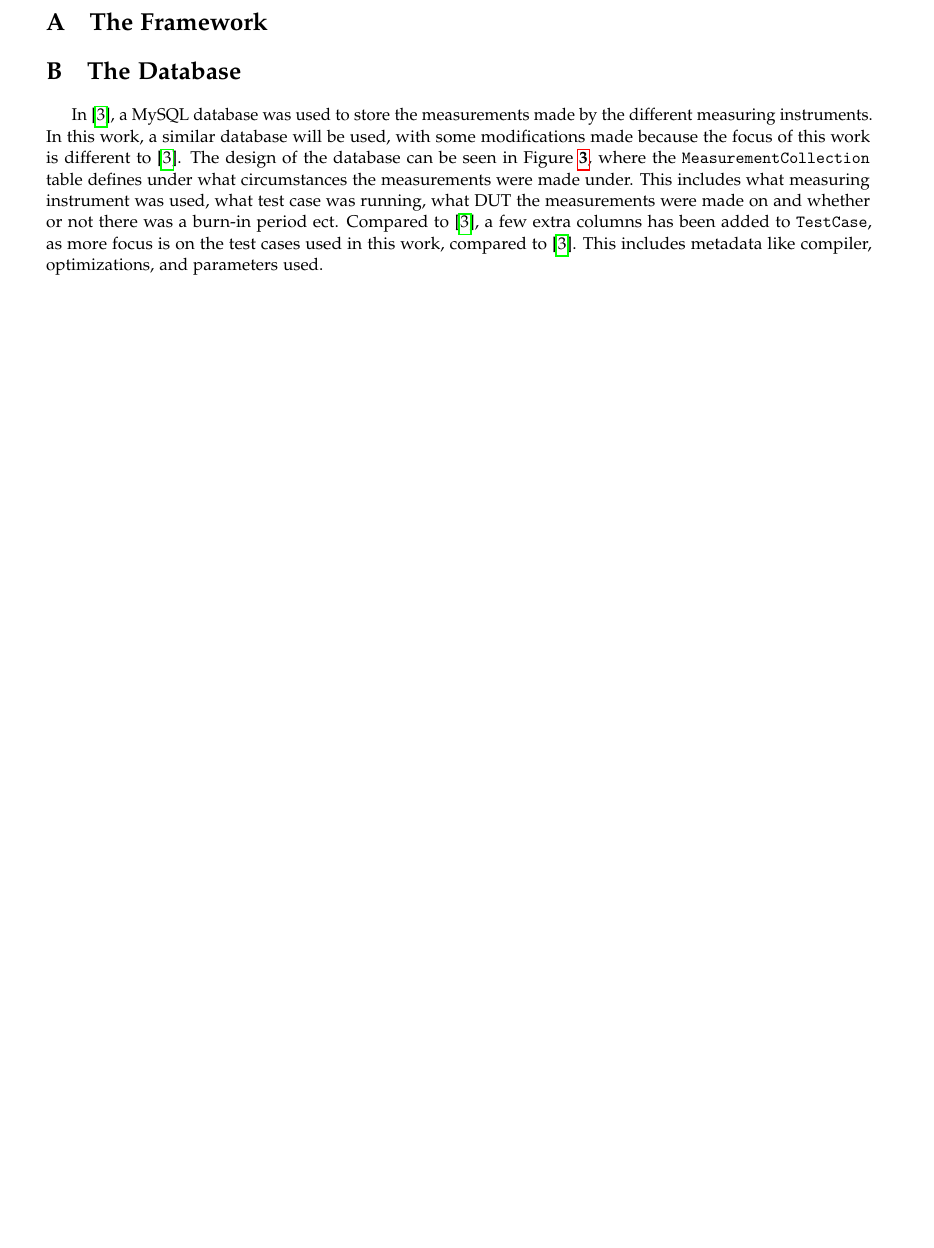
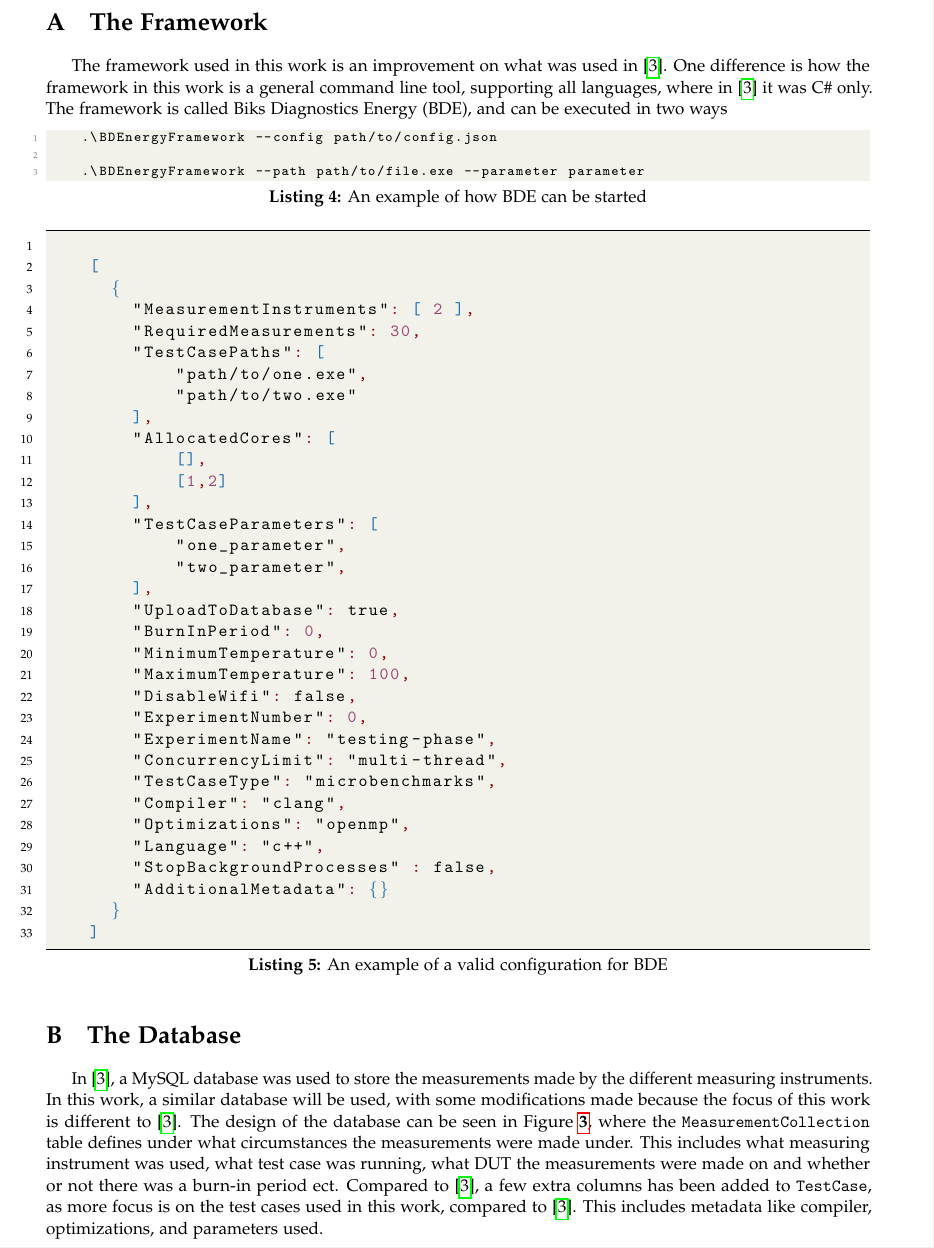
Before and after one commit to KuskIV/BDEnergy, a LaTeX thesis (article/main.tex, which reads article/appendix/framework.tex, article/listings/start-bde.tex, article/listings/valid_json.tex): part of page 11 of 14, cut so that both start at the same text, the shorter picture padded with empty space. Compiled offline with pdfLaTeX.

Commit message:
framework text

```diff
--- a/article/appendix/framework.tex
+++ b/article/appendix/framework.tex
@@ -1 +1,7 @@
 \section{The Framework}\label{app:framework}
+
+The framework used in this work is an improvement on what was used in \cite{biksbois}. One difference is how the framework in this work is a general command line tool, supporting all languages, where in \cite{biksbois} it was C\# only. The framework is called Biks Diagnostics Energy (BDE), and can be executed in two ways
+
+
+\input{listings/start-bde.tex}
+\input{listings/valid_json.tex}
--- /dev/null
+++ b/article/listings/start-bde.tex
@@ -0,0 +1,10 @@
+\begin{lstlisting}[
+    style=csharp_style,
+    language=bash,
+    caption={An example of how BDE can be started},
+    label={lst:bde_start}]
+    .\BDEnergyFramework --config path/to/config.json
+
+    .\BDEnergyFramework --path path/to/file.exe --parameter parameter
+
+\end{lstlisting}
--- /dev/null
+++ b/article/listings/valid_json.tex
@@ -0,0 +1,41 @@
+
+\begin{lstlisting}[
+    style=csharp_style,
+    language=json,
+    caption={An example of a valid configuration for BDE},
+    label={lst:bde_json}]
+
+    [
+      {
+        "MeasurementInstruments": [ 2 ],
+        "RequiredMeasurements": 30,
+        "TestCasePaths": [
+            "path/to/one.exe",
+            "path/to/two.exe"
+        ],
+        "AllocatedCores": [
+            [],
+            [1,2]
+        ],
+        "TestCaseParameters": [
+            "one_parameter",
+            "two_parameter",
+        ],
+        "UploadToDatabase": true,
+        "BurnInPeriod": 0,
+        "MinimumTemperature": 0,
+        "MaximumTemperature": 100,
+        "DisableWifi": false,
+        "ExperimentNumber": 0,
+        "ExperimentName": "testing-phase",
+        "ConcurrencyLimit": "multi-thread",
+        "TestCaseType": "microbenchmarks",
+        "Compiler": "clang",
+        "Optimizations": "openmp",
+        "Language": "c++",
+        "StopBackgroundProcesses" : false,
+        "AdditionalMetadata": {}
+      }
+    ]
+
+\end{lstlisting}
```
Also changed, not shown: article/listings/affinity.tex (+1 -1 lines), article/setup/other_stuff_to_setup.tex (+34 -0 lines), article/main.pdf.
